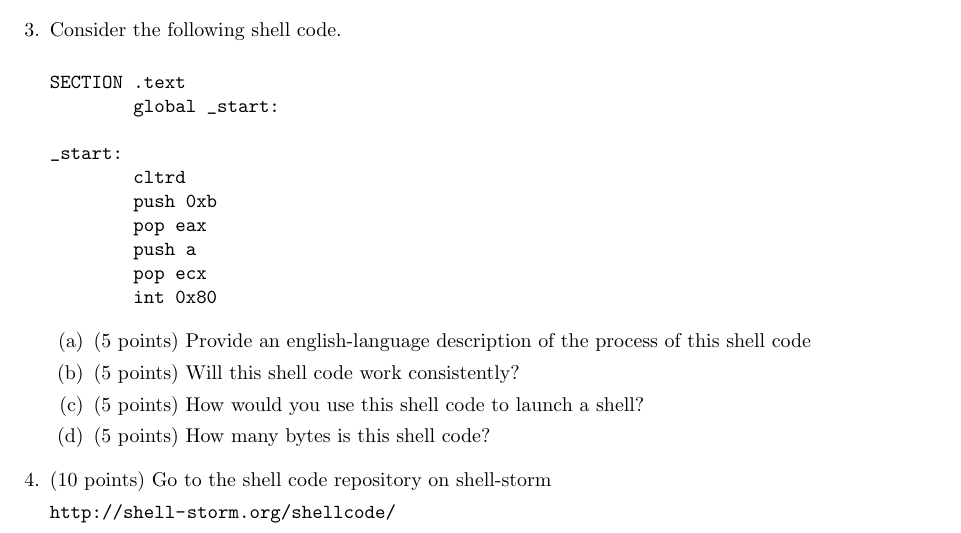
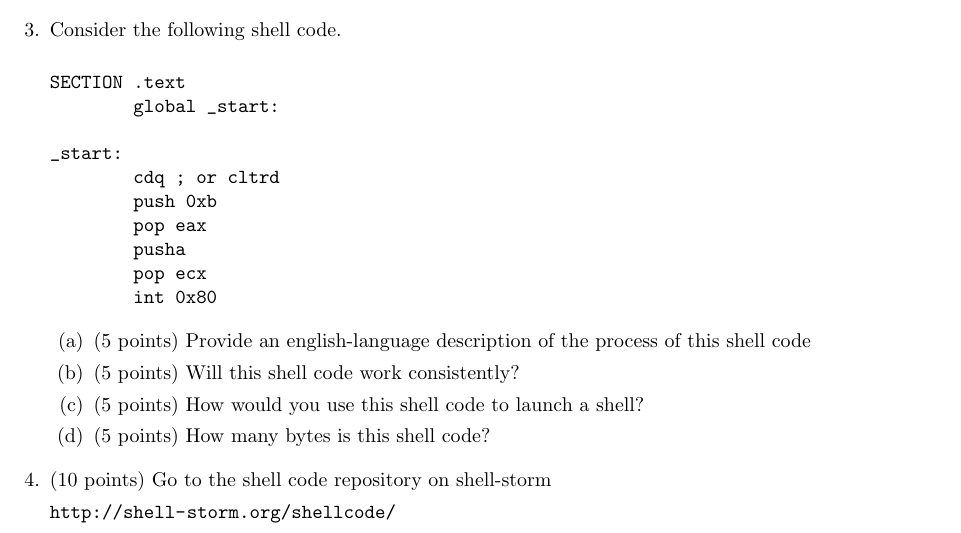
Before and after one commit to adamaviv/si485h-f18, a LaTeX document (hw/templates/hw_04.tex): part of page 2 of 4, cut so that both start at the same text. Compiled offline with pdfLaTeX.

Commit message:
Update hw_04.tex

```diff
--- a/hw/templates/hw_04.tex
+++ b/hw/templates/hw_04.tex
@@ -139,10 +139,10 @@ SECTION .text
         global _start:
 
 _start:
-        cltrd
+        cdq ; or cltrd
         push 0xb
         pop eax
-        push a
+        pusha
         pop ecx
         int 0x80
 \end{verbatim}
```
